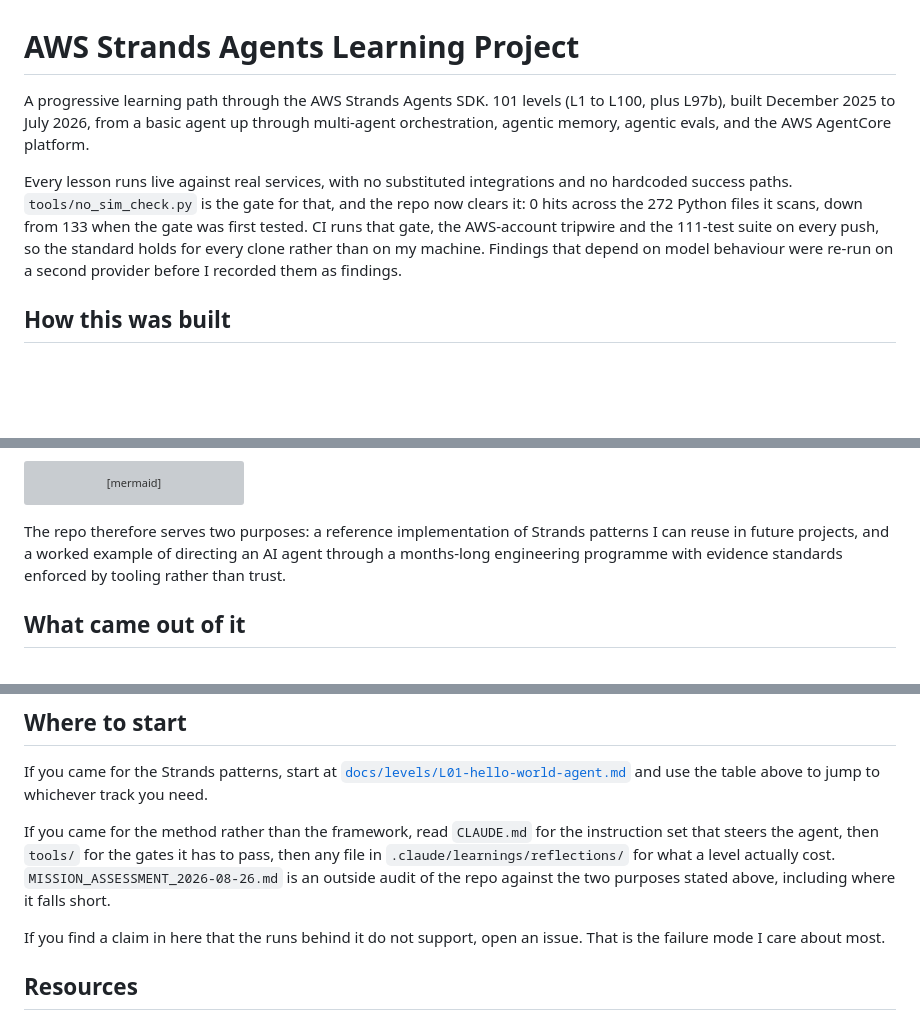
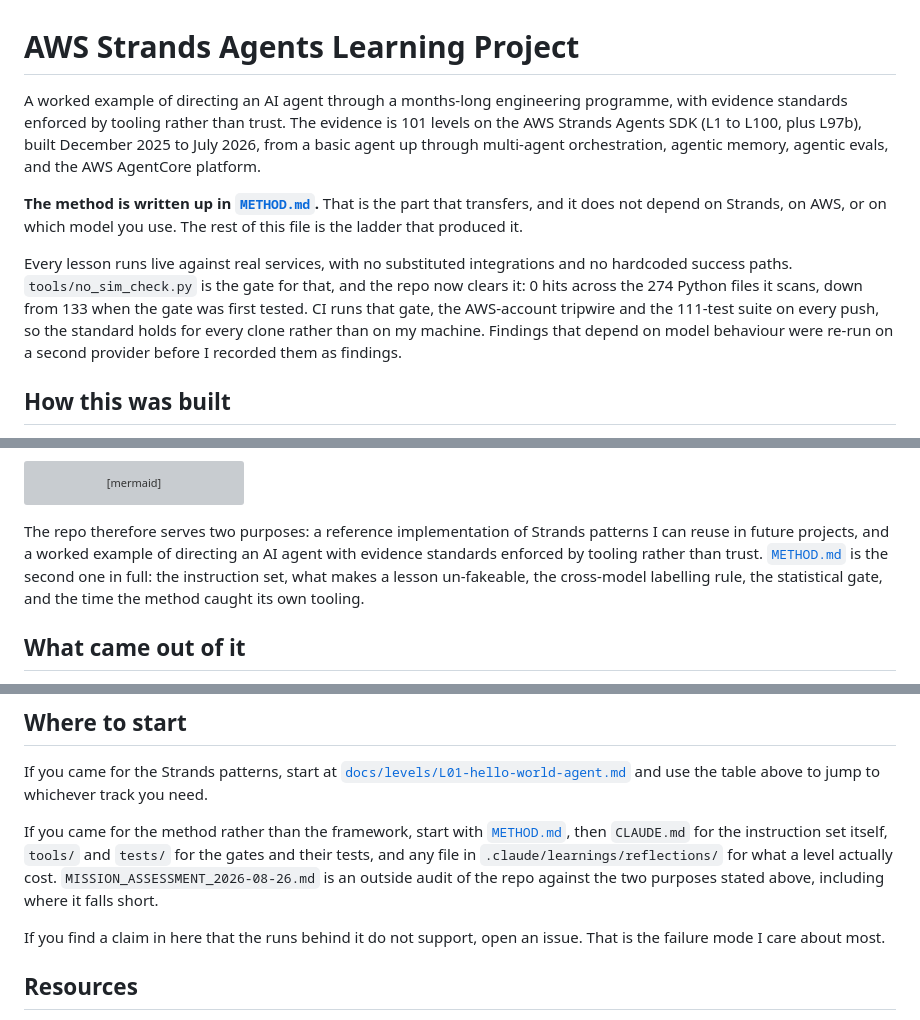
Before and after one commit to snymanpaul/aws_agent_1, a Markdown page: README.md, 3 parts joined by grey strips. GitHub-like rendering; blank space fills up the shorter version; grey boxes are pictures that could not be loaded.

````diff
--- a/README.md
+++ b/README.md
@@ -1,8 +1,10 @@
 # AWS Strands Agents Learning Project
 
-A progressive learning path through the AWS Strands Agents SDK. 101 levels (L1 to L100, plus L97b), built December 2025 to July 2026, from a basic agent up through multi-agent orchestration, agentic memory, agentic evals, and the AWS AgentCore platform.
+A worked example of directing an AI agent through a months-long engineering programme, with evidence standards enforced by tooling rather than trust. The evidence is 101 levels on the AWS Strands Agents SDK (L1 to L100, plus L97b), built December 2025 to July 2026, from a basic agent up through multi-agent orchestration, agentic memory, agentic evals, and the AWS AgentCore platform.
 
-Every lesson runs live against real services, with no substituted integrations and no hardcoded success paths. `tools/no_sim_check.py` is the gate for that, and the repo now clears it: 0 hits across the 272 Python files it scans, down from 133 when the gate was first tested. CI runs that gate, the AWS-account tripwire and the 111-test suite on every push, so the standard holds for every clone rather than on my machine. Findings that depend on model behaviour were re-run on a second provider before I recorded them as findings.
+**The method is written up in [`METHOD.md`](METHOD.md).** That is the part that transfers, and it does not depend on Strands, on AWS, or on which model you use. The rest of this file is the ladder that produced it.
+
+Every lesson runs live against real services, with no substituted integrations and no hardcoded success paths. `tools/no_sim_check.py` is the gate for that, and the repo now clears it: 0 hits across the 274 Python files it scans, down from 133 when the gate was first tested. CI runs that gate, the AWS-account tripwire and the 111-test suite on every push, so the standard holds for every clone rather than on my machine. Findings that depend on model behaviour were re-run on a second provider before I recorded them as findings.
 
 ## How this was built
 
@@ -27,7 +29,7 @@ flowchart TD
     Second --> Label[Label framework-inherent or model-specific]
 ```
 
-The repo therefore serves two purposes: a reference implementation of Strands patterns I can reuse in future projects, and a worked example of directing an AI agent through a months-long engineering programme with evidence standards enforced by tooling rather than trust.
+The repo therefore serves two purposes: a reference implementation of Strands patterns I can reuse in future projects, and a worked example of directing an AI agent with evidence standards enforced by tooling rather than trust. [`METHOD.md`](METHOD.md) is the second one in full: the instruction set, what makes a lesson un-fakeable, the cross-model labelling rule, the statistical gate, and the time the method caught its own tooling.
 
 ## What came out of it
 
@@ -98,7 +100,7 @@ If you are working in this repo with an AI coding agent, `CLAUDE.md` carries the
 
 If you came for the Strands patterns, start at [`docs/levels/L01-hello-world-agent.md`](docs/levels/L01-hello-world-agent.md) and use the table above to jump to whichever track you need.
 
-If you came for the method rather than the framework, read `CLAUDE.md` for the instruction set that steers the agent, then `tools/` for the gates it has to pass, then any file in `.claude/learnings/reflections/` for what a level actually cost. `MISSION_ASSESSMENT_2026-08-26.md` is an outside audit of the repo against the two purposes stated above, including where it falls short.
+If you came for the method rather than the framework, start with [`METHOD.md`](METHOD.md), then `CLAUDE.md` for the instruction set itself, `tools/` and `tests/` for the gates and their tests, and any file in `.claude/learnings/reflections/` for what a level actually cost. `MISSION_ASSESSMENT_2026-08-26.md` is an outside audit of the repo against the two purposes stated above, including where it falls short.
 
 If you find a claim in here that the runs behind it do not support, open an issue. That is the failure mode I care about most.
 
````
Also changed, not shown: METHOD.md (added, +155 -0 lines).
